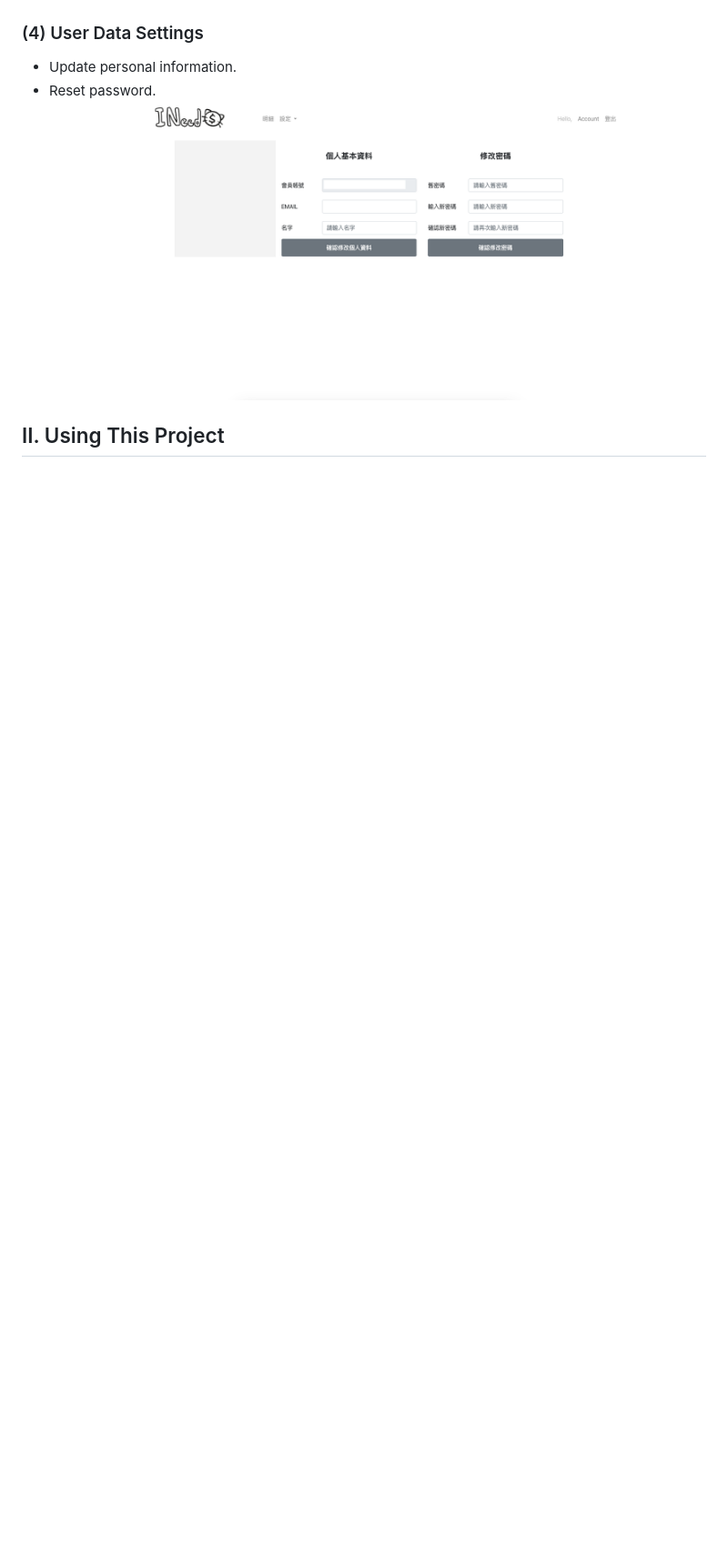
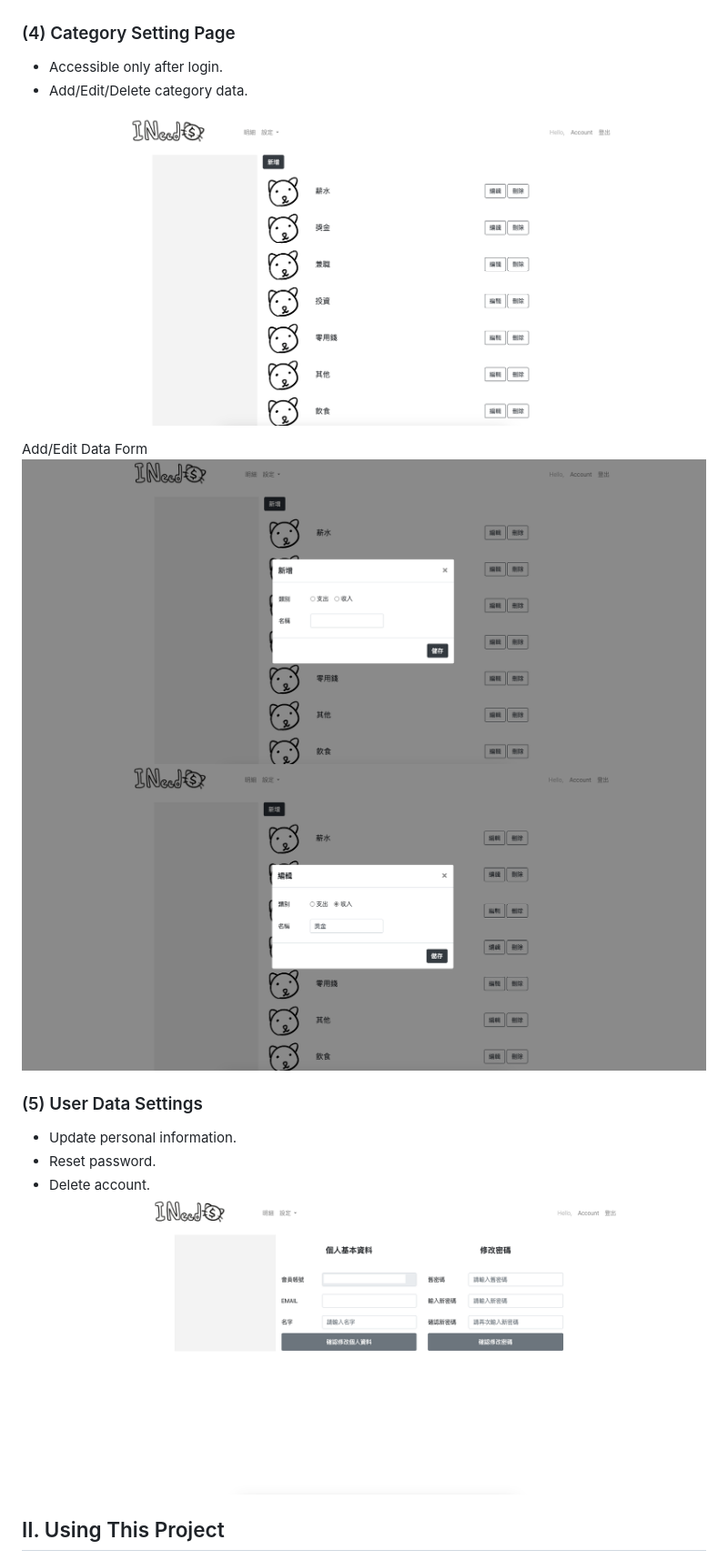
Before and after one commit to marukomaru777/Accounting-System, a Markdown page: README.md, the part around the change printed below. Shown: that part at 91% size. Drawn GitHub-style; pictures changed too: readme_assets/category-insert.png (added), readme_assets/category-update.png (added), readme_assets/category.png (added); blank space fills up the shorter version.

Commit message:
[doc]add category page

```diff
--- a/README.md
+++ b/README.md
@@ -39,9 +39,20 @@ Add/Edit Data Form
 ![image](./readme_assets/detail-insert.png)
 ![image](./readme_assets/detail-update.png)
 
-### (4) User Data Settings
+### (4) Category Setting Page
+- Accessible only after login.
+- Add/Edit/Delete category data.
+
+![image](./readme_assets/category.png)
+
+Add/Edit Data Form
+![image](./readme_assets/category-insert.png)
+![image](./readme_assets/category-update.png)
+
+### (5) User Data Settings
 - Update personal information.
 - Reset password.
+- Delete account.
 ![image](./readme_assets/user-info.png)
 
 ## II. Using This Project
```
Also changed, not shown: other parts of README.md (+8 -3 lines), 2 other files.
